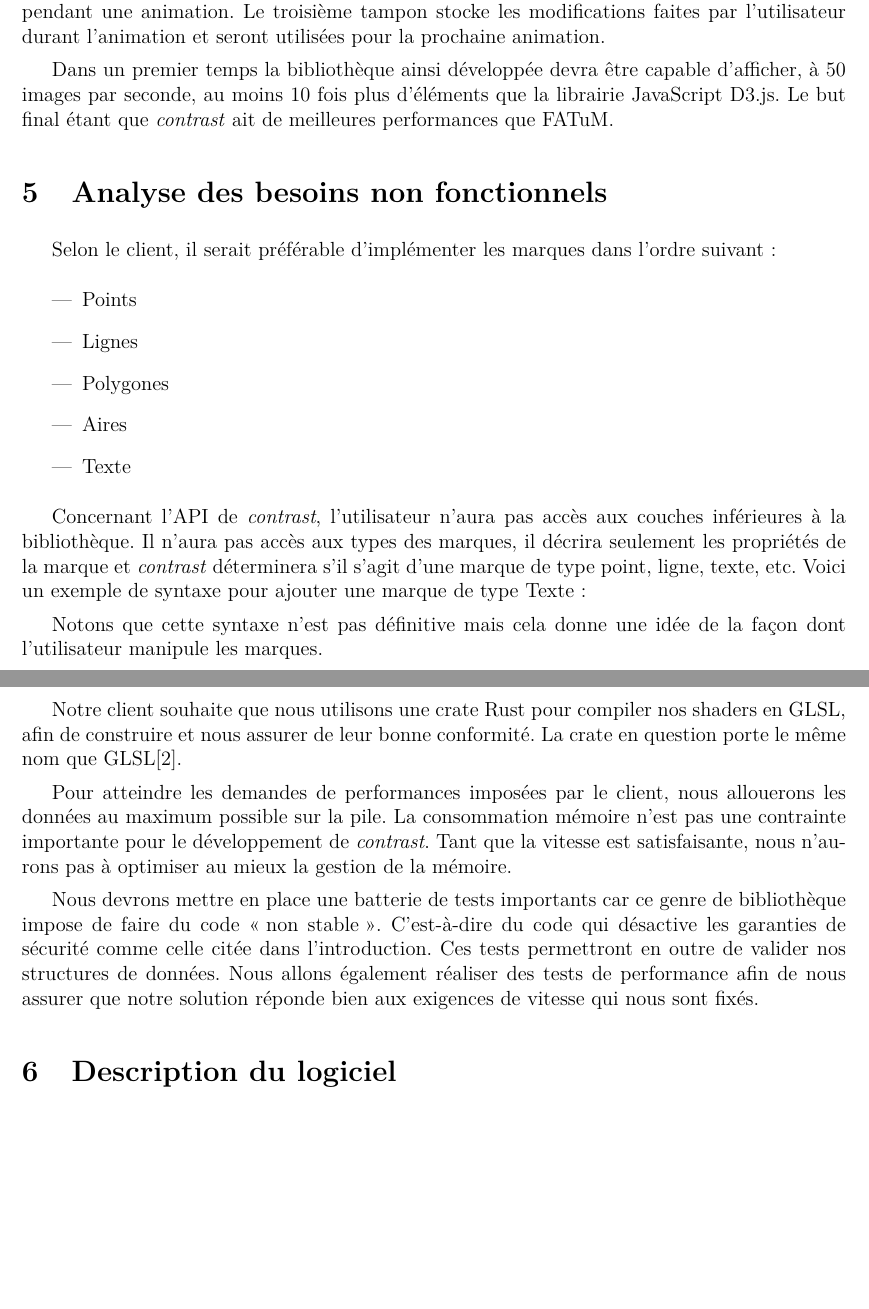
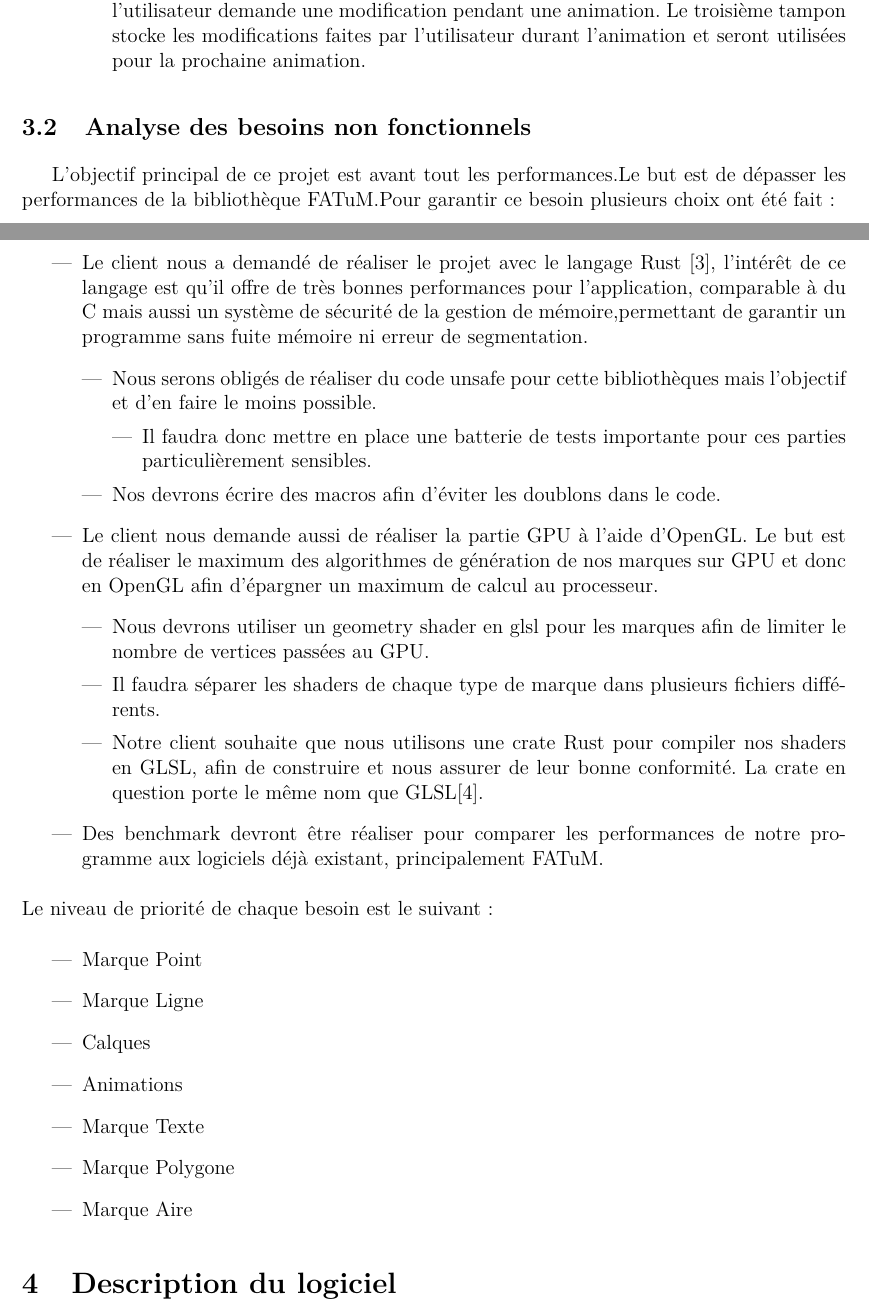
Before and after one commit to nsentout/contrast, a LaTeX document (doc/memoire/memoire.tex): two parts of pages 4 and 5 of 19 before the commit and two parts of pages 4 and 5 of 20 after it, joined at a grey line, cut so that both start at the same text, the shorter picture padded with empty space. Compiled offline with pdfLaTeX.

Commit message:
modify analyse besoins

```diff
--- a/doc/memoire/memoire.tex
+++ b/doc/memoire/memoire.tex
@@ -154,9 +149,0 @@ Ces marques pourront également être animées. La gestion des animations sera i
-à FATuM, c'est-à-dire avec un double tampon pour la visualisation, un tampon servant de tampon avant et un tampon servant de tampon arrière. Le tampon avant est utilisé pour l'affichage et le tampon arrière est utilisé pour les modifications de l'image affichée et quand l'opération de mise à jour est finie (c'est-à-dire que l'on a une autre image à afficher). Les deux tampons peuvent être échangés par différentes techniques notamment un simple échange : le tampon arrière devient le tampon avant et inversement, ou on peut utiliser une interpolation progressive des deux images stockées dans les tampons. De ce fait, l'image affichée n'est changée que quand il y a une autre image prête, ce qui évite le problème de l'affichage se mettant à jour petit à petit, donnant lieu à des animations peu lisible. Un troisième tampon peut être utilisé pour empêcher l'annulation d'une animation si l'utilisateur demande une modification pendant une animation. Le troisième tampon stocke les modifications faites par l'utilisateur durant l'animation et seront utilisées pour la prochaine animation.
-
-Dans un premier temps la bibliothèque ainsi développée devra être capable d'afficher,
-à 50 images par seconde, au moins 10 fois plus d’éléments que la librairie JavaScript D3.js.
-Le but final étant que \textit{contrast} ait de meilleures performances que FATuM.
-
-\section{Analyse des besoins non fonctionnels}
-
-Selon le client, il serait préférable d'implémenter les marques dans l'ordre suivant :
@@ -163,6 +153 @@ Selon le client, il serait préférable d'implémenter les marques dans l'ordre
 		\begin{itemize}
-    \item Points
-    \item Lignes
-    \item Polygones
-    \item Aires
-    \item Texte
@@ -169,32 +166,47 @@ Selon le client, il serait préférable d'implémenter les marques dans l'ordre
+	lisible.
+	\item Un troisième tampon peut être utilisé pour empêcher l'annulation d'une animation si l'utilisateur demande une modification pendant une
+	animation. Le troisième tampon stocke les modifications faites par l'utilisateur durant l'animation et seront utilisées pour la prochaine animation.
+	\end{itemize}
 \end{itemize}
 
-Concernant l'API de \textit{contrast}, l'utilisateur n'aura pas accès aux
-couches inférieures à la bibliothèque. Il n'aura pas accès aux types des marques,
-il décrira seulement les propriétés de la marque et \textit{contrast} déterminera
-s'il s'agit d'une marque de type point, ligne, texte, etc.
-Voici un exemple de syntaxe pour ajouter une marque de type Texte :
 
-%|addMark().set_center(0.5,0.5).set_color(Color.Blue)|\newline
-%|.set_font("ComicSansMS").set_font_size(20).text("Bonjour").show()|
 
-Notons que cette syntaxe n'est pas définitive mais cela donne une idée de la façon
-dont l'utilisateur manipule les marques.
+\subsection{Analyse des besoins non fonctionnels}
 
-Notre client souhaite que nous utilisons une crate Rust pour compiler
+L'objectif principal de ce projet est avant tout les performances.Le but est de dépasser les performances de la bibliothèque FATuM.Pour garantir
+ce besoin plusieurs choix ont été fait:
+	\begin{itemize}
+		\item Le client nous a demandé de réaliser le projet avec le langage Rust \cite{rust}, l'intérêt de ce langage est qu'il offre de très bonnes
+		performances pour l'application, comparable à du C mais aussi un système de sécurité de la gestion de mémoire,permettant de garantir un programme
+		sans fuite mémoire ni erreur de segmentation.
+		\begin{itemize}
+			\item Nous serons obligés de réaliser du code \gls{unsafe} pour cette bibliothèques mais l'objectif et d'en faire le moins possible.
+			\begin{itemize}
+				\item Il faudra donc mettre en place une batterie de tests importante pour ces parties particulièrement sensibles.
+			\end{itemize}
+			\item Nos devrons écrire des macros afin d'éviter les doublons dans le code.
+		\end{itemize}
+		\item Le client nous demande aussi de réaliser la partie GPU à l'aide d'OpenGL. Le but est de réaliser le maximum des algorithmes de génération de 		nos marques sur GPU et donc en OpenGL afin d'épargner un maximum de calcul au processeur.
+		\begin{itemize}
+			\item Nous devrons utiliser un \gls{geom} en glsl pour les marques afin de limiter le nombre de vertices passées au GPU.
+			\item Il faudra séparer les \gls{shader}s de chaque type de marque dans plusieurs fichiers différents.
+			\item Notre client souhaite que nous utilisons une crate Rust pour compiler
 			nos shaders en GLSL, afin de construire et nous assurer de leur bonne conformité.
 			La crate en question porte le même nom que GLSL\cite{GLSL}.
+		\end{itemize}
+		\item Des benchmark devront être réaliser pour comparer les performances de notre programme aux logiciels déjà existant, principalement FATuM.
 
-Pour atteindre les demandes de performances imposées par le client, nous allouerons les données au maximum possible sur la pile.
-La consommation mémoire n'est pas une contrainte importante pour le développement de \textit{contrast}. Tant
-que la vitesse est satisfaisante, nous n'aurons pas à optimiser au mieux la gestion de la mémoire.
-
-Nous devrons mettre en place une batterie de tests importants car ce genre de bibliothèque impose de faire
-du code \og non stable \fg{}.
-C'est-à-dire du code qui désactive les garanties de sécurité comme celle citée dans l'introduction.
-Ces tests permettront en outre de valider nos structures de données.
-Nous allons également réaliser des tests de performance afin de nous assurer que notre solution réponde bien
-aux exigences de vitesse qui nous sont fixés.
-
+	\end{itemize}
+Le niveau de priorité de chaque besoin est le suivant :
+\begin{itemize}
+	\item Marque Point
+	\item Marque Ligne
+	\item Calques
+	\item Animations
+	\item Marque Texte
+	\item Marque Polygone
+	\item Marque Aire
+\end{itemize}
 \section{Description du logiciel}
 %% Parler des problèmes rencontrés au sain de l'archi
 \subsection{Organisation de l'architecture}
```
Also changed, not shown: doc/memoire/memoire.tex (43 more changed lines). Lines whose indentation alone changed are shown as unchanged.
